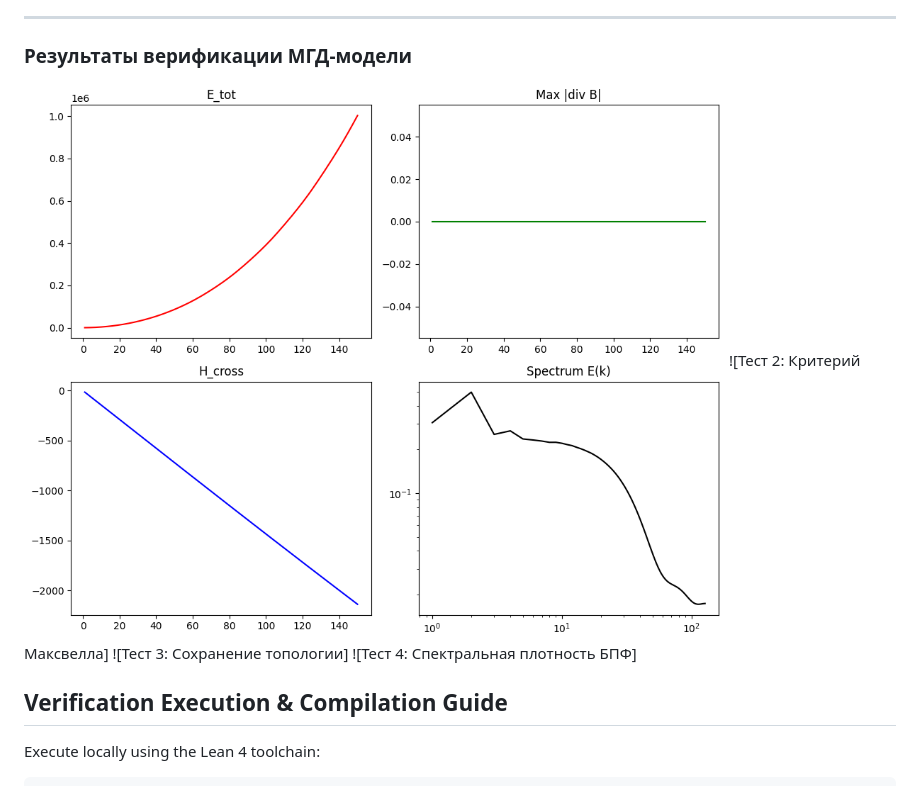
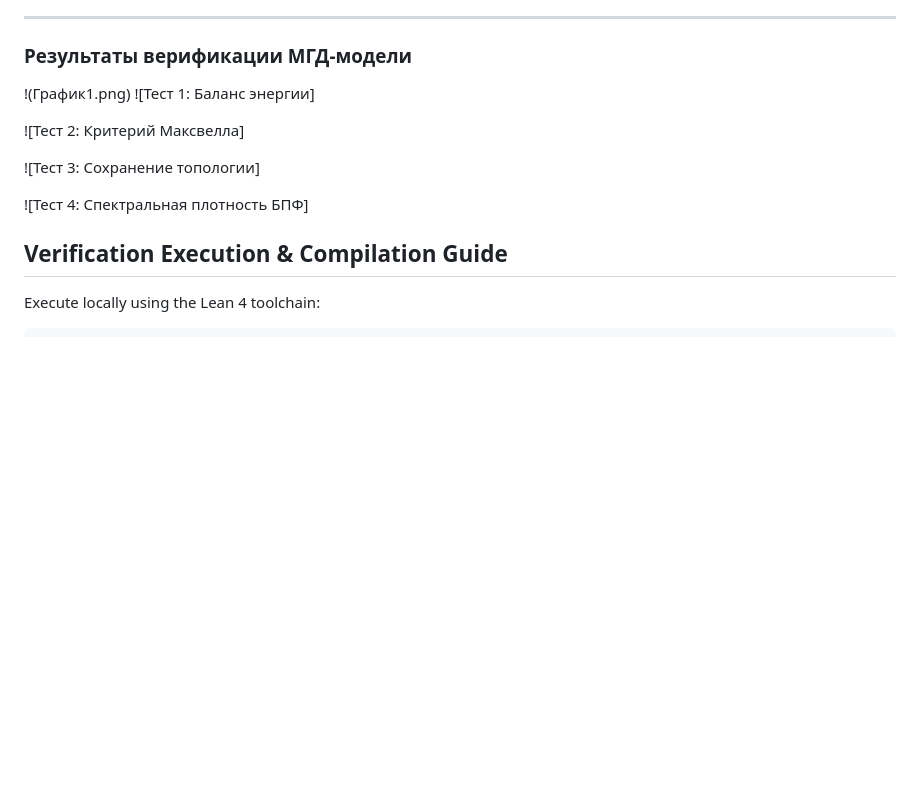
Before and after one commit to fomamarkov-creator/Navier-Stokes-proof-variant-C, a Markdown page: README.md, the part around the change. Drawn GitHub-style; blank space fills up the shorter version.

```diff
--- a/README.md
+++ b/README.md
@@ -40,9 +40,13 @@ Detailed analytical observations and metrics can be reviewed in the primary repo
 ---
 ### Результаты верификации МГД-модели
 
-![Тест 1: Баланс энергии](График1.png)
+!(График1.png)
+![Тест 1: Баланс энергии]
+
 ![Тест 2: Критерий Максвелла]
+
 ![Тест 3: Сохранение топологии]
+
 ![Тест 4: Спектральная плотность БПФ]
 
 
```
